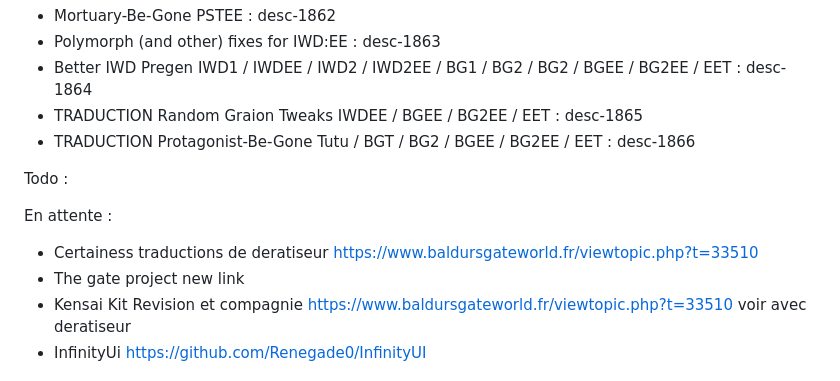
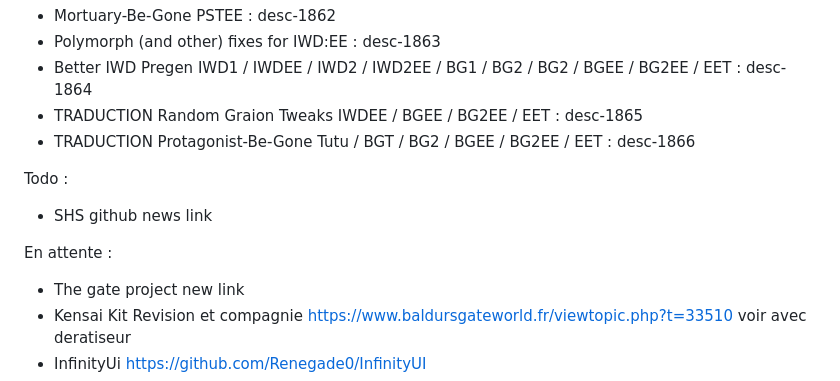
Before and after one commit to Selphira/lcc-docs, a Markdown page: ChangelogNew.2023.md, the part around the change. Drawn GitHub-style.

Commit message:
Revert "Update ChangelogNew.2023.md"
This reverts commit a3ae9f286654e5665ecbd6722edca13d744eb9f6.

```diff
--- a/ChangelogNew.2023.md
+++ b/ChangelogNew.2023.md
@@ -113,10 +113,11 @@
 
 Todo :
 
+- SHS github news link
+
 En attente :
 
 
-- Certainess traductions de deratiseur https://www.baldursgateworld.fr/viewtopic.php?t=33510
 - The gate project new link
 - Kensai Kit Revision et compagnie https://www.baldursgateworld.fr/viewtopic.php?t=33510 voir avec deratiseur
 - InfinityUi https://github.com/Renegade0/InfinityUI
```
